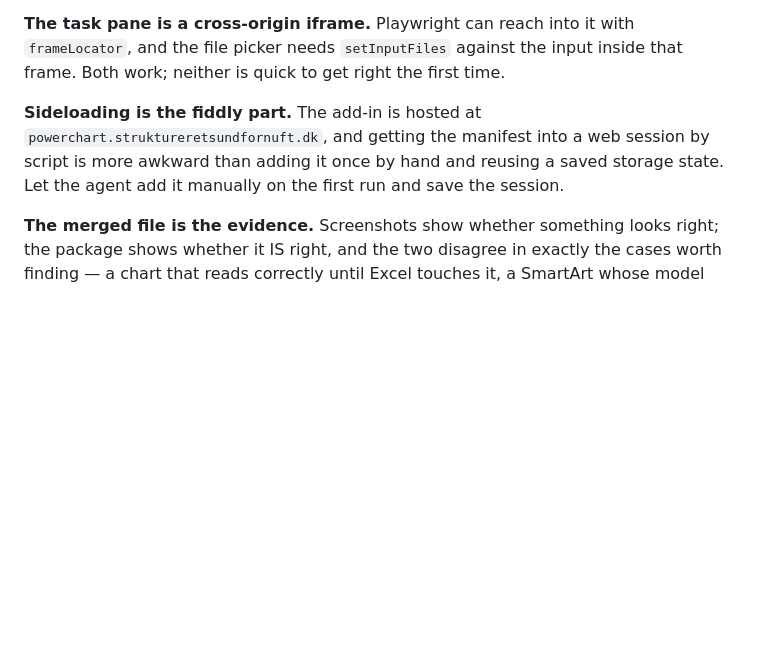
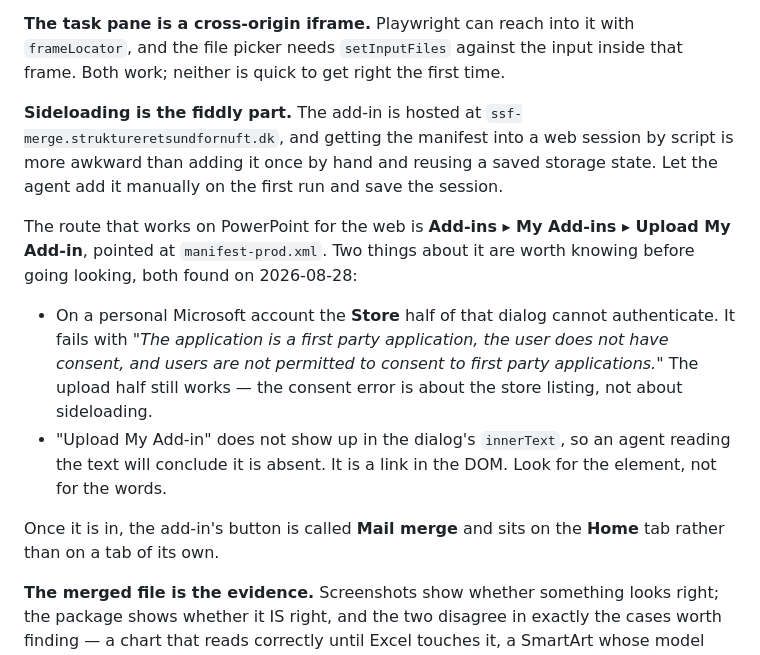
Before and after one commit to dannbleeker/SSF-Merge, a Markdown page: test-kit/PROMPT.md, the part around the change. GitHub-like rendering; blank space fills up the shorter version.

```diff
--- a/test-kit/PROMPT.md
+++ b/test-kit/PROMPT.md
@@ -117,10 +117,26 @@ project's notes are full of ways the two differ.
 inside that frame. Both work; neither is quick to get right the first time.
 
 **Sideloading is the fiddly part.** The add-in is hosted at
-`powerchart.struktureretsundfornuft.dk`, and getting the manifest into a
+`ssf-merge.struktureretsundfornuft.dk`, and getting the manifest into a
 web session by script is more awkward than adding it once by hand and reusing
 a saved storage state. Let the agent add it manually on the first run and save
 the session.
+
+The route that works on PowerPoint for the web is **Add-ins ▸ My Add-ins ▸
+Upload My Add-in**, pointed at `manifest-prod.xml`. Two things about it are
+worth knowing before going looking, both found on 2026-08-28:
+
+- On a personal Microsoft account the **Store** half of that dialog cannot
+  authenticate. It fails with *"The application is a first party application,
+  the user does not have consent, and users are not permitted to consent to
+  first party applications."* The upload half still works — the consent error
+  is about the store listing, not about sideloading.
+- "Upload My Add-in" does not show up in the dialog's `innerText`, so an agent
+  reading the text will conclude it is absent. It is a link in the DOM. Look
+  for the element, not for the words.
+
+Once it is in, the add-in's button is called **Mail merge** and sits on the
+**Home** tab rather than on a tab of its own.
 
 **The merged file is the evidence.** Screenshots show whether something looks
 right; the package shows whether it IS right, and the two disagree in exactly
```
Also changed, not shown: docs/TEST-KIT.md (+20 -1 lines).
